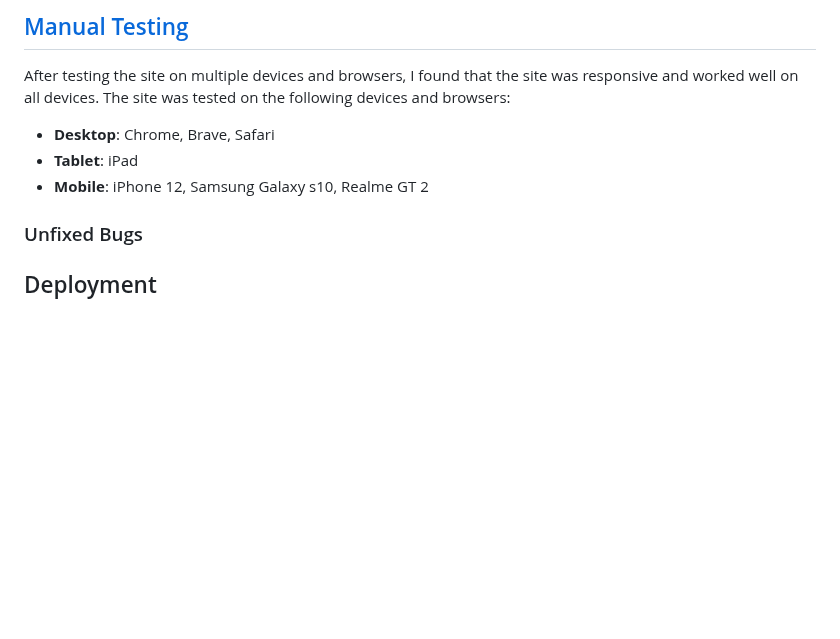
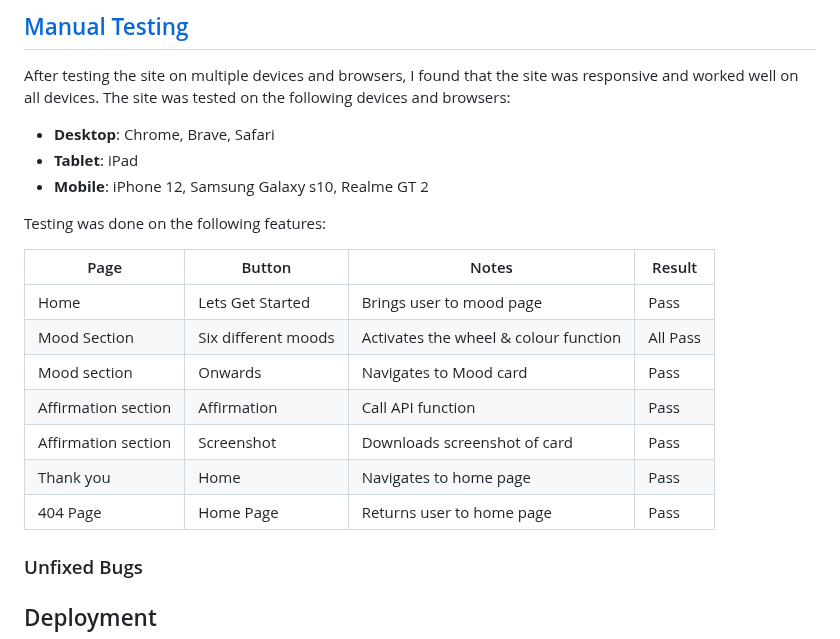
Before and after one commit to TerryLoc/positive-affirmation-colour-wheel, a Markdown page: README.md, the part around the change. GitHub-like rendering; blank space fills up the shorter version.

Commit message:
Doc: Feature testing

```diff
--- a/README.md
+++ b/README.md
@@ -447,6 +447,17 @@ On the lighthouse testing I received a score of close to 100% on all the pages.
   - **Tablet**: iPad
   - **Mobile**: iPhone 12, Samsung Galaxy s10, Realme GT 2
 
+  Testing was done on the following features:
+
+| Page                | Button              | Notes                                 | Result   |
+| ------------------- | ------------------- | ------------------------------------- | -------- |
+| Home                | Lets Get Started    | Brings user to mood page              | Pass     |
+| Mood Section        | Six different moods | Activates the wheel & colour function | All Pass |
+| Mood section        | Onwards             | Navigates to Mood card                | Pass     |
+| Affirmation section | Affirmation         | Call API function                     | Pass     |
+| Affirmation section | Screenshot          | Downloads screenshot of card          | Pass     |
+| Thank you           | Home                | Navigates to home page                | Pass     |
+| 404 Page            | Home Page           | Returns user to home page             | Pass     |
 
 
 ### Unfixed Bugs
```
